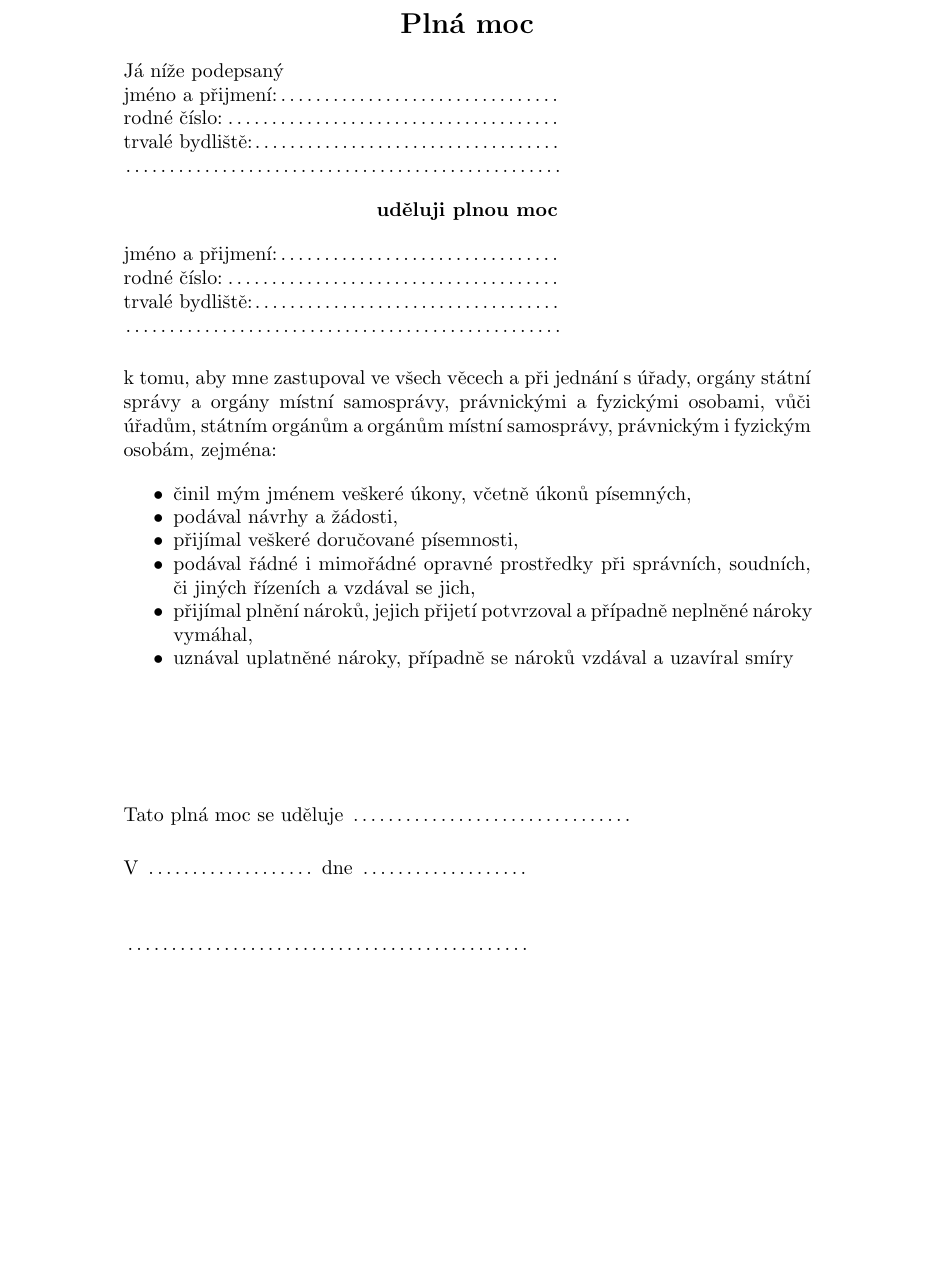
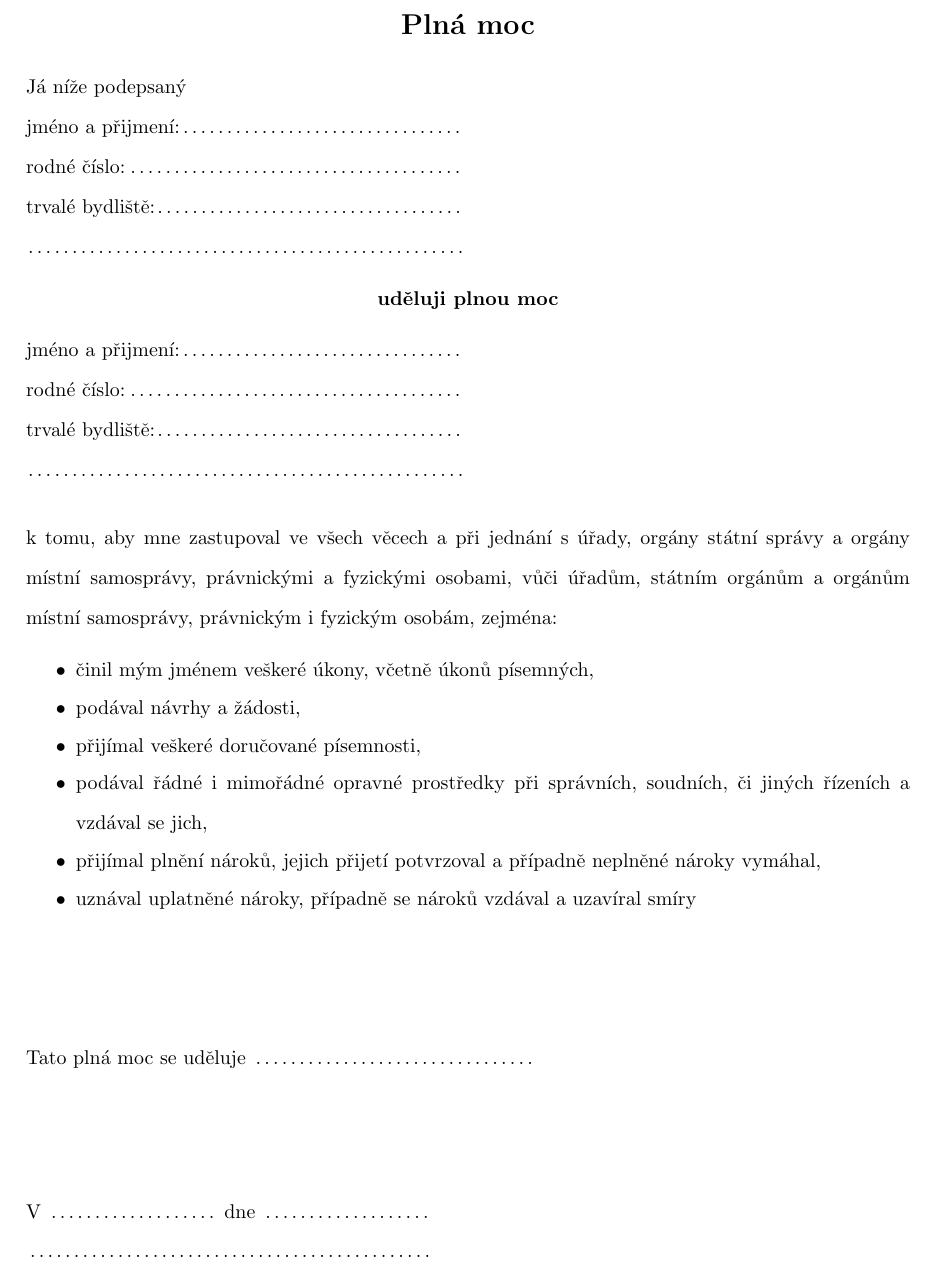
Before and after one commit to vutunganh/czech-power-of-attorney, a LaTeX document (plna-moc.tex): part of the page, cut so that both start at the same text, the shorter picture padded with empty space. Compiled offline with pdfLaTeX.

Commit message:
widened margins, double spacing

```diff
--- a/plna-moc.tex
+++ b/plna-moc.tex
@@ -2,6 +2,8 @@
 
 \usepackage[czech]{babel}
 \usepackage[utf8]{inputenc}
+\usepackage[doublespacing]{setspace}
+\usepackage[margin=3cm]{geometry}
 
 \setlength\parindent{0pt}
 
@@ -40,14 +42,12 @@ k~tomu, aby mne zastupoval ve~všech věcech a~při jednání s~úřady, orgány
   \item podával řádné i mimořádné opravné prostředky při správních, soudních, či jiných řízeních a vzdával se jich,
   \item přijímal plnění nároků, jejich přijetí potvrzoval a případně neplněné nároky vymáhal,
   \item uznával uplatněné nároky, případně se nároků vzdával a uzavíral smíry
+    \vskip 2cm
 \end{itemize}
 
+Tato plná moc se uděluje \HandwrittenText{5cm}
 \vskip 2cm
-Tato plná moc se uděluje \HandwrittenText{5cm}
-\vskip 0.5cm
 V \HandwrittenText{3cm} dne \HandwrittenText{3cm} \\
-\vskip 0.5cm
 \HandwrittenText{7.2cm}
 
-
 \end{document}
```
Also changed, not shown: plna-moc.pdf.
